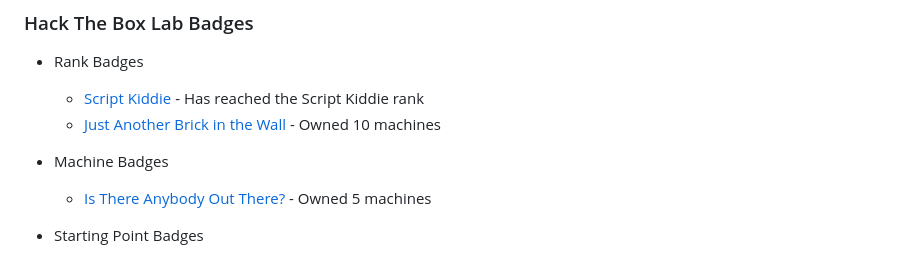
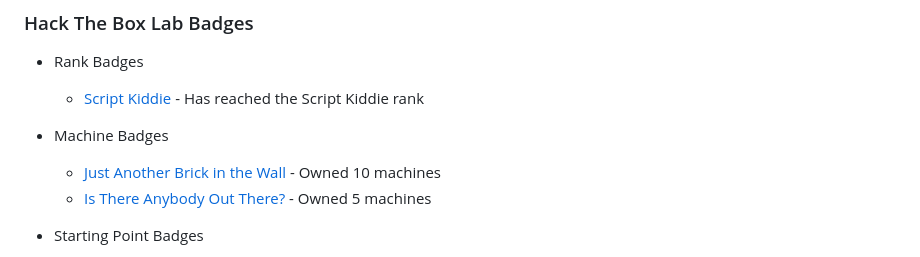
Before and after one commit to rlong2/HackTheBox, a Markdown page: README.md, the part around the change. Drawn GitHub-style.

Commit message:
reordering badges

```diff
--- a/README.md
+++ b/README.md
@@ -9,9 +9,9 @@ The guides that I created for rooting retired machines on Hack The Box are mostl
 ### Hack The Box Lab Badges
  - Rank Badges
    - [Script Kiddie](https://labs.hackthebox.com/achievement/badge/2454978/214) - Has reached the Script Kiddie rank
-   - [Just Another Brick in the Wall](https://labs.hackthebox.com/achievement/badge/2454978/233) - Owned 10 machines
 
  - Machine Badges
+   - [Just Another Brick in the Wall](https://labs.hackthebox.com/achievement/badge/2454978/233) - Owned 10 machines
    - [Is There Anybody Out There?](https://labs.hackthebox.com/achievement/badge/2454978/231) - Owned 5 machines
 
  - Starting Point Badges
```
